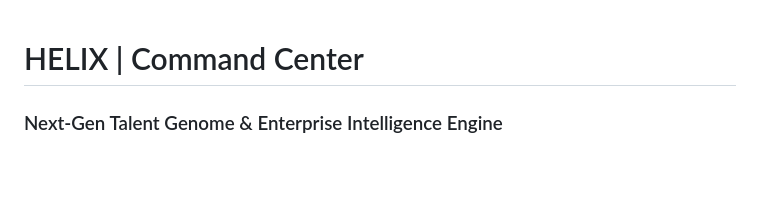
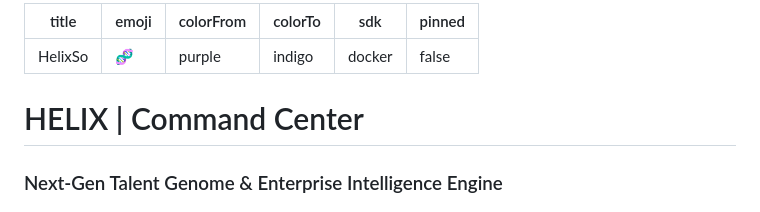
Before and after one commit to z99wE/HelixSo, a Markdown page: README.md, the part around the change. GitHub-like rendering; blank space fills up the shorter version.

Commit message:
docs: add Hugging Face YAML metadata frontmatter to README.md

```diff
--- a/README.md
+++ b/README.md
@@ -1,3 +1,12 @@
+---
+title: HelixSo
+emoji: 🧬
+colorFrom: purple
+colorTo: indigo
+sdk: docker
+pinned: false
+---
+
 # HELIX | Command Center
 ### Next-Gen Talent Genome & Enterprise Intelligence Engine
 
```
